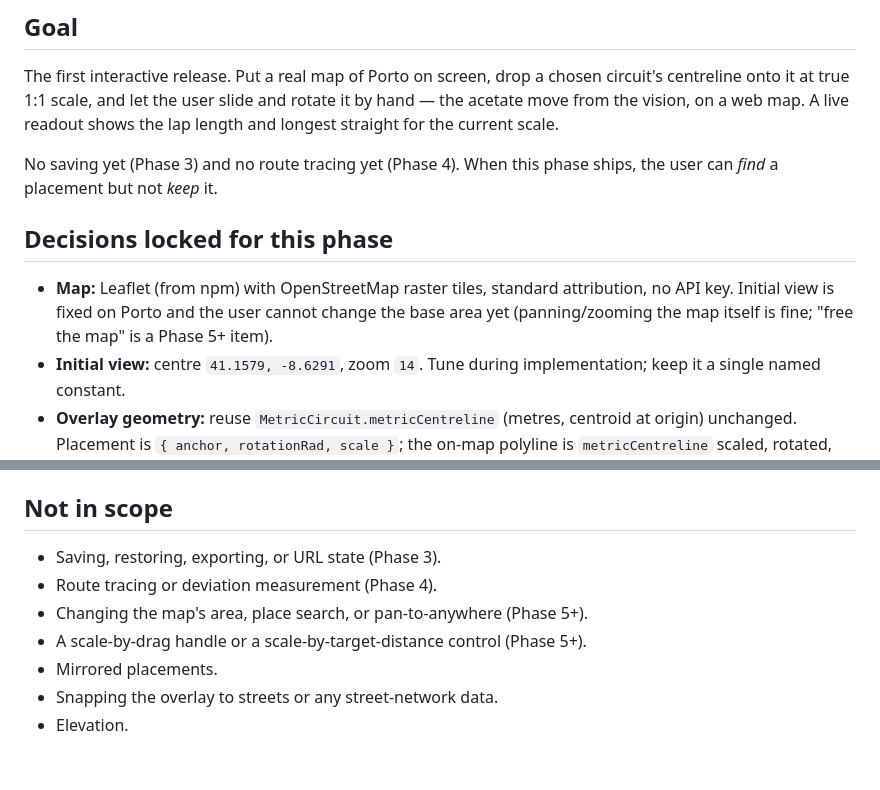
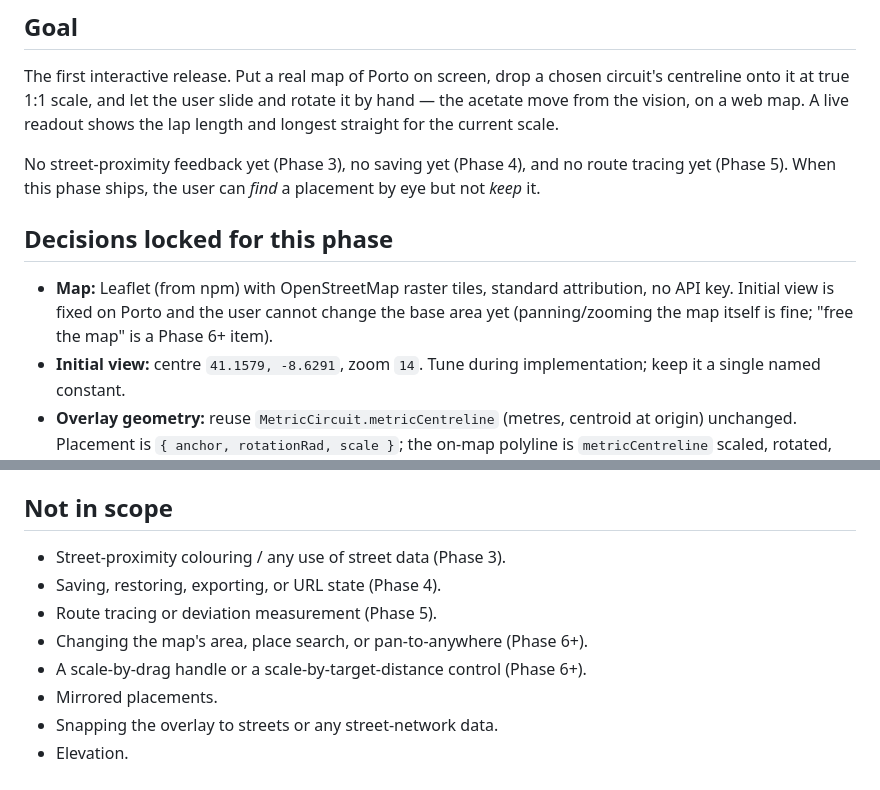
Before and after one commit to jnv7/circuit-finder, a Markdown page: docs/specs/phase-2-map-overlay.md, 2 parts joined by grey strips. Drawn GitHub-style.

```diff
--- a/docs/specs/phase-2-map-overlay.md
+++ b/docs/specs/phase-2-map-overlay.md
@@ -12,15 +12,16 @@ circuit's centreline onto it at true 1:1 scale, and let the user slide and
 rotate it by hand — the acetate move from the vision, on a web map. A live
 readout shows the lap length and longest straight for the current scale.
 
-No saving yet (Phase 3) and no route tracing yet (Phase 4). When this phase
-ships, the user can *find* a placement but not *keep* it.
+No street-proximity feedback yet (Phase 3), no saving yet (Phase 4), and no
+route tracing yet (Phase 5). When this phase ships, the user can *find* a
+placement by eye but not *keep* it.
 
 ## Decisions locked for this phase
 
 - **Map:** Leaflet (from npm) with OpenStreetMap raster tiles, standard
   attribution, no API key. Initial view is fixed on Porto and the user cannot
   change the base area yet (panning/zooming the map itself is fine; "free the
-  map" is a Phase 5+ item).
+  map" is a Phase 6+ item).
 - **Initial view:** centre `41.1579, -8.6291`, zoom `14`. Tune during
   implementation; keep it a single named constant.
 - **Overlay geometry:** reuse `MetricCircuit.metricCentreline` (metres, centroid
@@ -162,10 +163,11 @@ one jsdom test opts in with a `// @vitest-environment jsdom` comment.
 
 ## Not in scope
 
-- Saving, restoring, exporting, or URL state (Phase 3).
-- Route tracing or deviation measurement (Phase 4).
-- Changing the map's area, place search, or pan-to-anywhere (Phase 5+).
-- A scale-by-drag handle or a scale-by-target-distance control (Phase 5+).
+- Street-proximity colouring / any use of street data (Phase 3).
+- Saving, restoring, exporting, or URL state (Phase 4).
+- Route tracing or deviation measurement (Phase 5).
+- Changing the map's area, place search, or pan-to-anywhere (Phase 6+).
+- A scale-by-drag handle or a scale-by-target-distance control (Phase 6+).
 - Mirrored placements.
 - Snapping the overlay to streets or any street-network data.
 - Elevation.
```
Also changed, not shown: docs/ROADMAP.md (+24 -6 lines).
